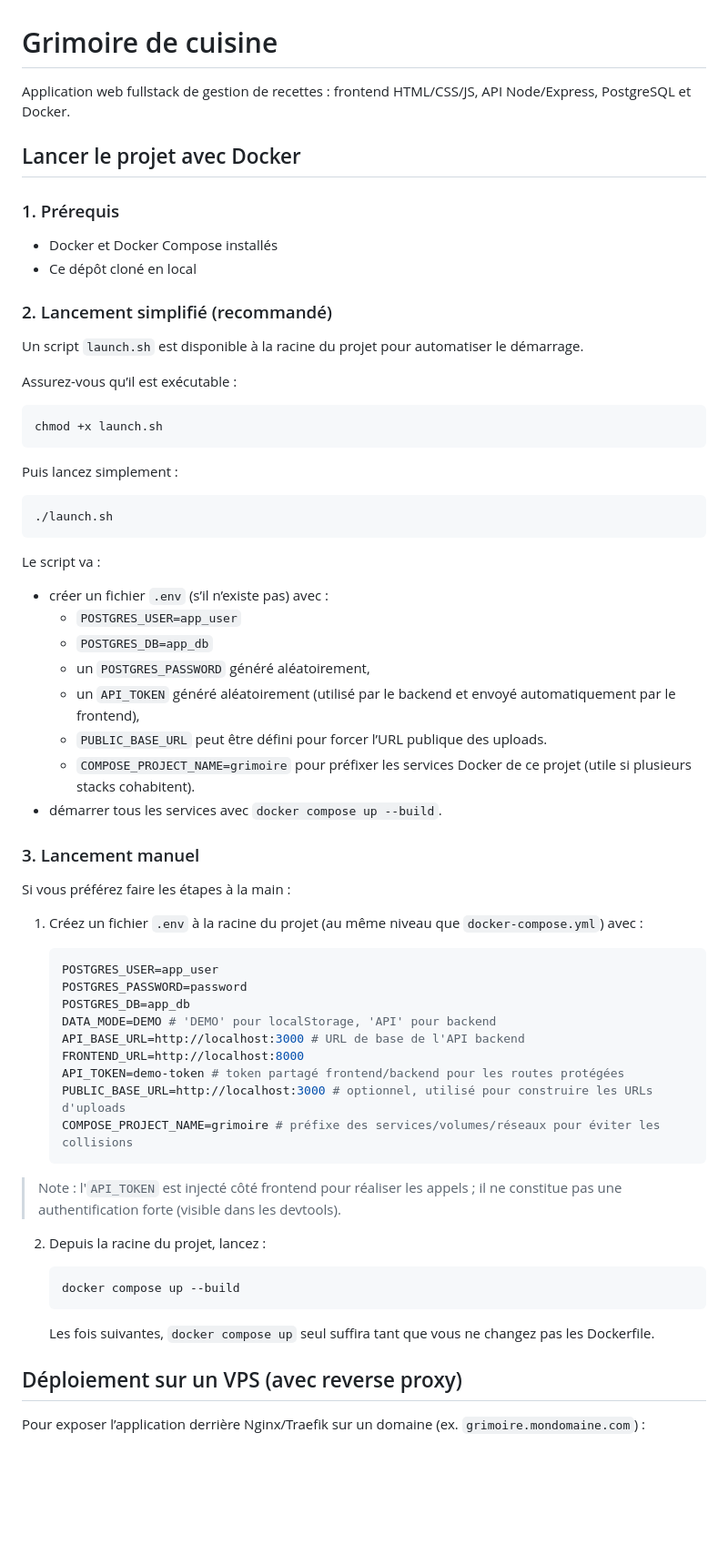
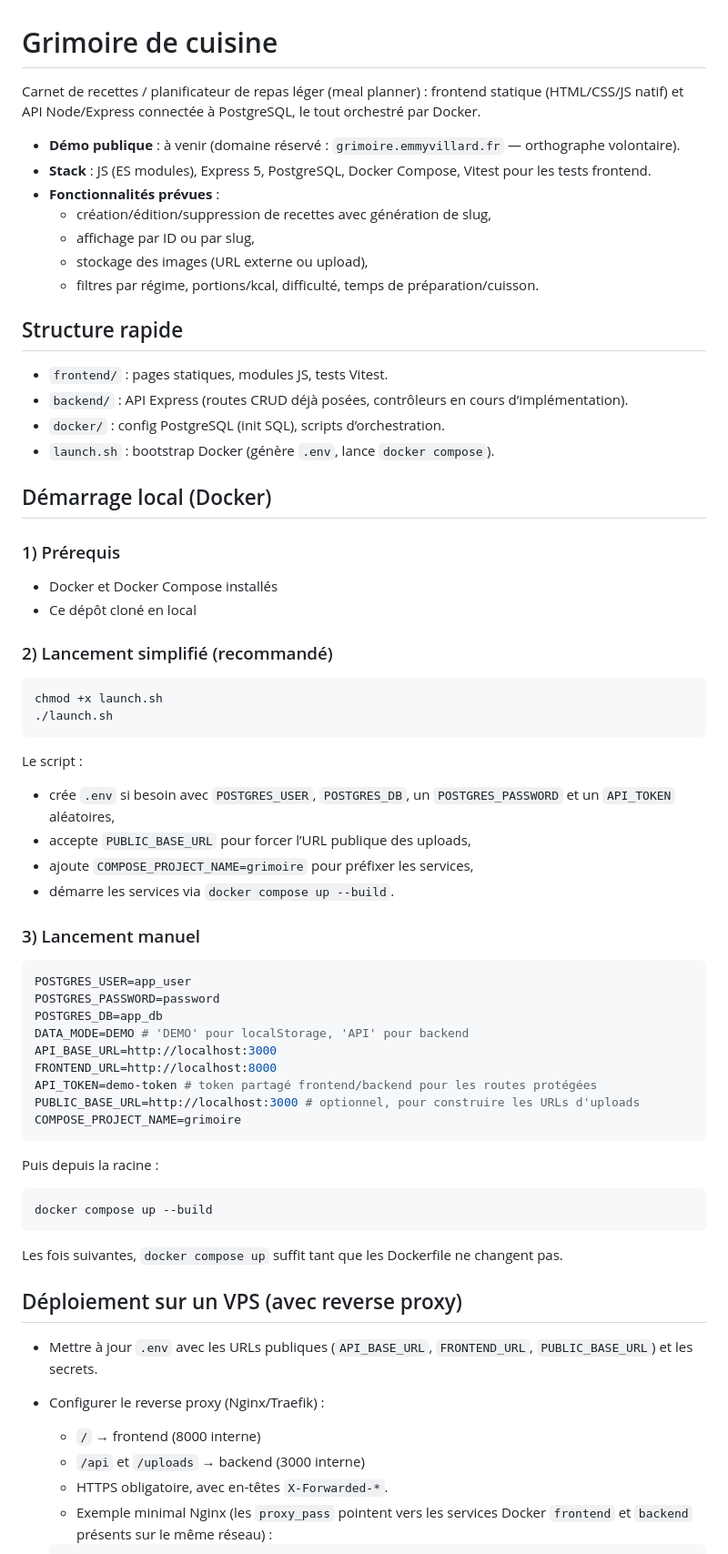
Before and after one commit to emmy-villard/grimoire-de-cuisine, a Markdown page: README.md, the part around one of its changes. Shown at 91% size. GitHub-like rendering; blank space fills up the shorter version.

Commit message:
Améliore le README pour présentation portfolio
Co-authored-by: emmy-villard <245274029+emmy-villard@users.noreply.github.com>

````diff
--- a/README.md
+++ b/README.md
@@ -1,70 +1,71 @@
 # Grimoire de cuisine
 
-Application web fullstack de gestion de recettes : frontend HTML/CSS/JS, API Node/Express, PostgreSQL et Docker.
+Carnet de recettes / planificateur de repas léger (meal planner) : frontend statique (HTML/CSS/JS natif) et API Node/Express connectée à PostgreSQL, le tout orchestré par Docker.
 
-## Lancer le projet avec Docker
+- **Démo publique** : à venir (domaine réservé : `grimoire.emmyvillard.fr` — orthographe volontaire).
+- **Stack** : JS (ES modules), Express 5, PostgreSQL, Docker Compose, Vitest pour les tests frontend.
+- **Fonctionnalités prévues** :
+  - création/édition/suppression de recettes avec génération de slug,
+  - affichage par ID ou par slug,
+  - stockage des images (URL externe ou upload),
+  - filtres par régime, portions/kcal, difficulté, temps de préparation/cuisson.
 
-### 1. Prérequis
+## Structure rapide
+
+- `frontend/` : pages statiques, modules JS, tests Vitest.
+- `backend/` : API Express (routes CRUD déjà posées, contrôleurs en cours d’implémentation).
+- `docker/` : config PostgreSQL (init SQL), scripts d’orchestration.
+- `launch.sh` : bootstrap Docker (génère `.env`, lance `docker compose`).
+
+## Démarrage local (Docker)
+
+### 1) Prérequis
 
 - Docker et Docker Compose installés
 - Ce dépôt cloné en local
 
-### 2. Lancement simplifié (recommandé)
-
-Un script `launch.sh` est disponible à la racine du projet pour automatiser le démarrage.
-
-Assurez-vous qu’il est exécutable :
+### 2) Lancement simplifié (recommandé)
 
 ```bash
 chmod +x launch.sh
-```
-
-Puis lancez simplement :
-
-```bash
 ./launch.sh
 ```
 
-Le script va :
+Le script :
 
-- créer un fichier `.env` (s’il n’existe pas) avec :
-  - `POSTGRES_USER=app_user`
-  - `POSTGRES_DB=app_db`
-   - un `POSTGRES_PASSWORD` généré aléatoirement,
-   - un `API_TOKEN` généré aléatoirement (utilisé par le backend et envoyé automatiquement par le frontend),
-   - `PUBLIC_BASE_URL` peut être défini pour forcer l’URL publique des uploads.
-   - `COMPOSE_PROJECT_NAME=grimoire` pour préfixer les services Docker de ce projet (utile si plusieurs stacks cohabitent).
-- démarrer tous les services avec `docker compose up --build`.
+- crée `.env` si besoin avec `POSTGRES_USER`, `POSTGRES_DB`, un `POSTGRES_PASSWORD` et un `API_TOKEN` aléatoires,
+- accepte `PUBLIC_BASE_URL` pour forcer l’URL publique des uploads,
+- ajoute `COMPOSE_PROJECT_NAME=grimoire` pour préfixer les services,
+- démarre les services via `docker compose up --build`.
 
-### 3. Lancement manuel
+### 3) Lancement manuel
 
-Si vous préférez faire les étapes à la main :
+```env
+POSTGRES_USER=app_user
+POSTGRES_PASSWORD=password
+POSTGRES_DB=app_db
+DATA_MODE=DEMO # 'DEMO' pour localStorage, 'API' pour backend
+API_BASE_URL=http://localhost:3000
+FRONTEND_URL=http://localhost:8000
+API_TOKEN=demo-token # token partagé frontend/backend pour les routes protégées
+PUBLIC_BASE_URL=http://localhost:3000 # optionnel, pour construire les URLs d'uploads
+COMPOSE_PROJECT_NAME=grimoire
+```
 
-1. Créez un fichier `.env` à la racine du projet (au même niveau que `docker-compose.yml`) avec :
+Puis depuis la racine :
 
-   ```env
-   POSTGRES_USER=app_user
-   POSTGRES_PASSWORD=password
-   POSTGRES_DB=app_db
-   DATA_MODE=DEMO # 'DEMO' pour localStorage, 'API' pour backend
-   API_BASE_URL=http://localhost:3000 # URL de base de l'API backend
-   FRONTEND_URL=http://localhost:8000
-   API_TOKEN=demo-token # token partagé frontend/backend pour les routes protégées
-   PUBLIC_BASE_URL=http://localhost:3000 # optionnel, utilisé pour construire les URLs d'uploads
-   COMPOSE_PROJECT_NAME=grimoire # préfixe des services/volumes/réseaux pour éviter les collisions
-   ```
+```bash
+docker compose up --build
+```
 
-> Note : l'`API_TOKEN` est injecté côté frontend pour réaliser les appels ; il ne constitue pas une authentification forte (visible dans les devtools).
-
-2. Depuis la racine du projet, lancez :
-
-   ```bash
-   docker compose up --build
-   ```
-
-   Les fois suivantes, `docker compose up` seul suffira tant que vous ne changez pas les Dockerfile.
+Les fois suivantes, `docker compose up` suffit tant que les Dockerfile ne changent pas.
 
 ## Déploiement sur un VPS (avec reverse proxy)
 
-Pour exposer l’application derrière Nginx/Traefik sur un domaine (ex. `grimoire.mondomaine.com`) :
+- Mettre à jour `.env` avec les URLs publiques (`API_BASE_URL`, `FRONTEND_URL`, `PUBLIC_BASE_URL`) et les secrets.
+- Configurer le reverse proxy (Nginx/Traefik) :
+  - `/` → frontend (8000 interne)
+  - `/api` et `/uploads` → backend (3000 interne)
+  - HTTPS obligatoire, avec en-têtes `X-Forwarded-*`.
+  - Exemple minimal Nginx (les `proxy_pass` pointent vers les services Docker `frontend` et `backend` présents sur le même réseau) :
 
````
Also changed, not shown: other parts of README.md (+38 -16 lines).
